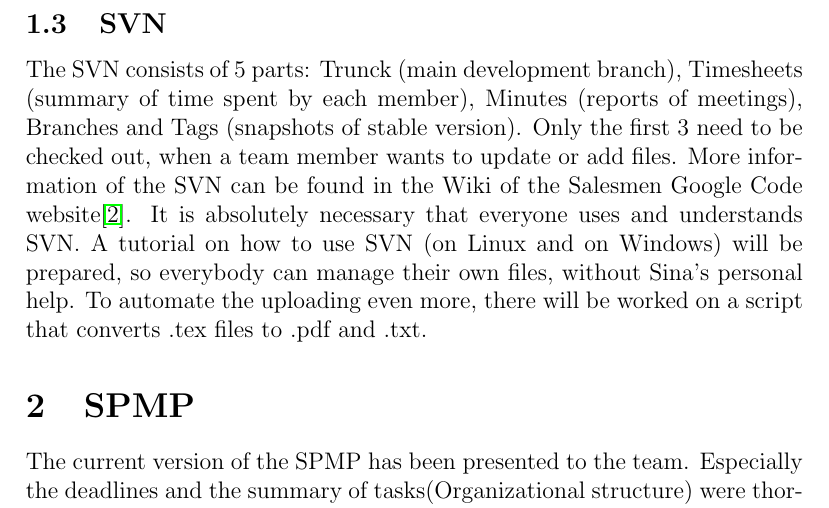
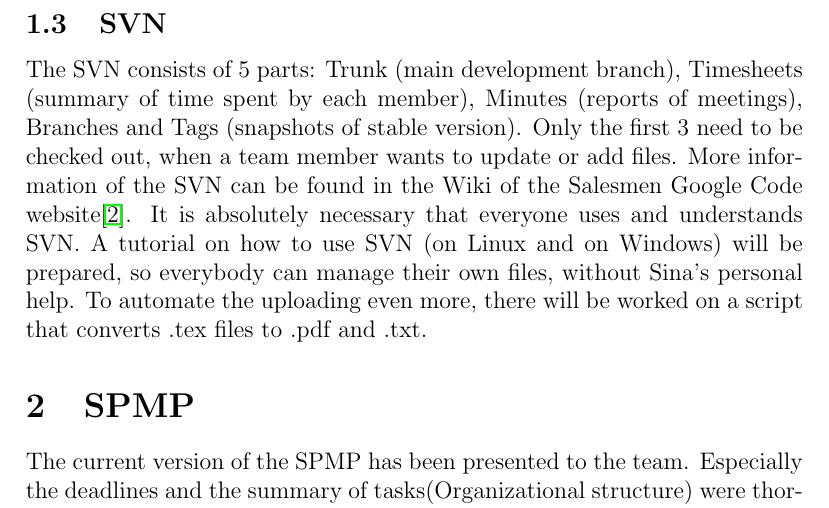
Before and after one commit to wvrossem/salesmen, a LaTeX document (minutes/2009/10/23/minutes-20091023.tex): part of page 2 of 5, cut so that both start at the same text. Compiled offline with pdfLaTeX.

Commit message:
Changed a few typos

```diff
--- a/minutes/2009/10/23/minutes-20091023.tex
+++ b/minutes/2009/10/23/minutes-20091023.tex
@@ -35,7 +35,7 @@
 	\subsection{Timesheet template}
 A timesheet template is now available on the website\cite{site1}. How this code should be used is also explained on the same webpage. Basically, every member of the team needs to add his own .XML code in a so called ``TimeTrack'' file to the correct place on the server. The collection of the .XML codes can be automatically put together and a .pdf can be extracted.
 	\subsection{SVN}
-The SVN consists of 5 parts: Trunck (main development branch), Timesheets (summary of time spent by each member), Minutes (reports of meetings), Branches and Tags (snapshots of stable version). Only the first 3 need to be checked out, when a team member wants to update or add files. More information of the SVN can be found in the Wiki of the Salesmen Google Code website\cite{site2}. It is absolutely necessary that everyone uses and understands SVN.
+The SVN consists of 5 parts: Trunk (main development branch), Timesheets (summary of time spent by each member), Minutes (reports of meetings), Branches and Tags (snapshots of stable version). Only the first 3 need to be checked out, when a team member wants to update or add files. More information of the SVN can be found in the Wiki of the Salesmen Google Code website\cite{site2}. It is absolutely necessary that everyone uses and understands SVN.
 A tutorial on how to use SVN (on Linux and on Windows) will be prepared, so everybody can manage their own files, without Sina's personal help. To automate the uploading even more, there will be worked on a script that converts .tex files to .pdf and .txt.
 
 
```
